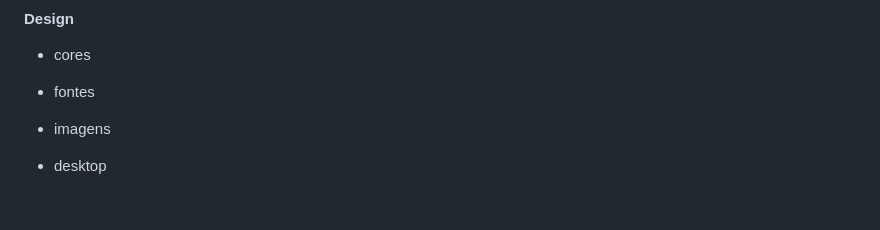
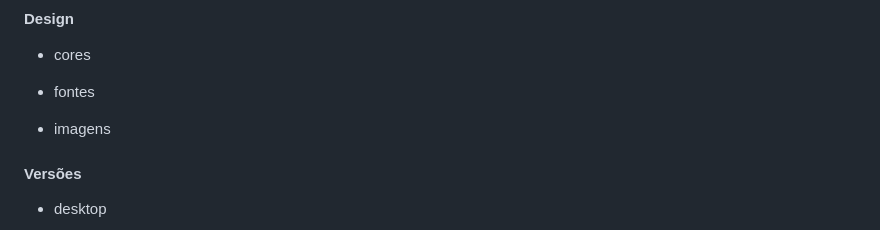
Before and after one commit to douglasabnovato/cardapio, a Markdown page: README.md, the part around the change printed below. GitHub-like rendering; blank space fills up the shorter version.

```diff
--- a/README.md
+++ b/README.md
@@ -44,4 +44,6 @@ Um cardápio de um restaurante e ser possível acessar esse cardápio por um qr
 
 - imagens
 
+#### Versões
+
 - desktop
```
Also changed, not shown: other parts of README.md (+10 -0 lines), .github/desktop-1-2.jpg (added), .github/mobile-1-2.jpg (added).
